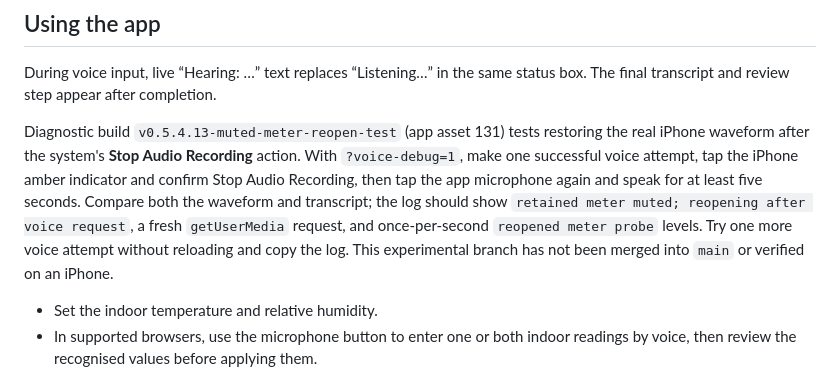
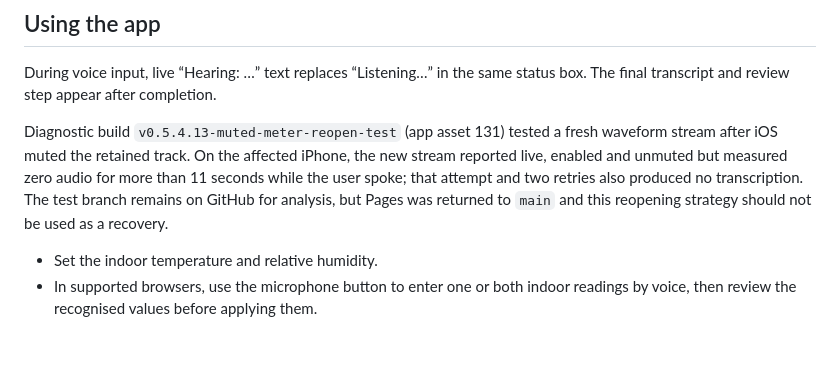
Before and after one commit to zige-qiao/is-it-dryer-out, a Markdown page: README.md, the part around the change. GitHub-like rendering; blank space fills up the shorter version.

Commit message:
Record failed muted-meter reopening on iPhone

```diff
--- a/README.md
+++ b/README.md
@@ -10,7 +10,7 @@ A personal ventilation checker for estimating whether opening windows should red
 
 During voice input, live “Hearing: …” text replaces “Listening…” in the same status box. The final transcript and review step appear after completion.
 
-Diagnostic build `v0.5.4.13-muted-meter-reopen-test` (app asset 131) tests restoring the real iPhone waveform after the system's **Stop Audio Recording** action. With `?voice-debug=1`, make one successful voice attempt, tap the iPhone amber indicator and confirm Stop Audio Recording, then tap the app microphone again and speak for at least five seconds. Compare both the waveform and transcript; the log should show `retained meter muted; reopening after voice request`, a fresh `getUserMedia` request, and once-per-second `reopened meter probe` levels. Try one more voice attempt without reloading and copy the log. This experimental branch has not been merged into `main` or verified on an iPhone.
+Diagnostic build `v0.5.4.13-muted-meter-reopen-test` (app asset 131) tested a fresh waveform stream after iOS muted the retained track. On the affected iPhone, the new stream reported live, enabled and unmuted but measured zero audio for more than 11 seconds while the user spoke; that attempt and two retries also produced no transcription. The test branch remains on GitHub for analysis, but Pages was returned to `main` and this reopening strategy should not be used as a recovery.
 
 - Set the indoor temperature and relative humidity.
 - In supported browsers, use the microphone button to enter one or both indoor readings by voice, then review the recognised values before applying them.
```
Also changed, not shown: CHANGELOG.md (+1 -0 lines), VOICE-INVESTIGATION.md (+2 -2 lines).
